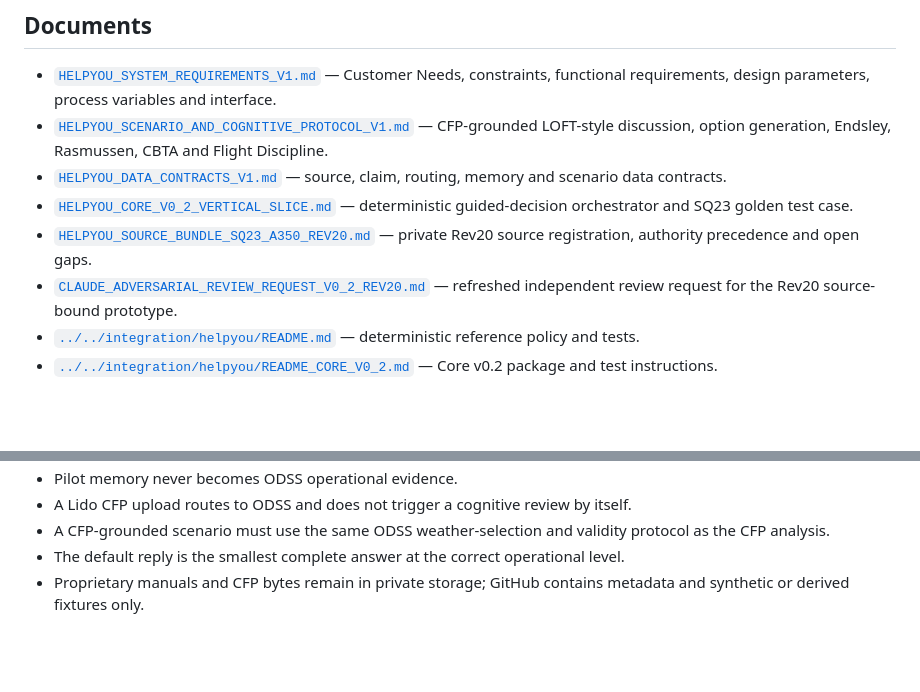
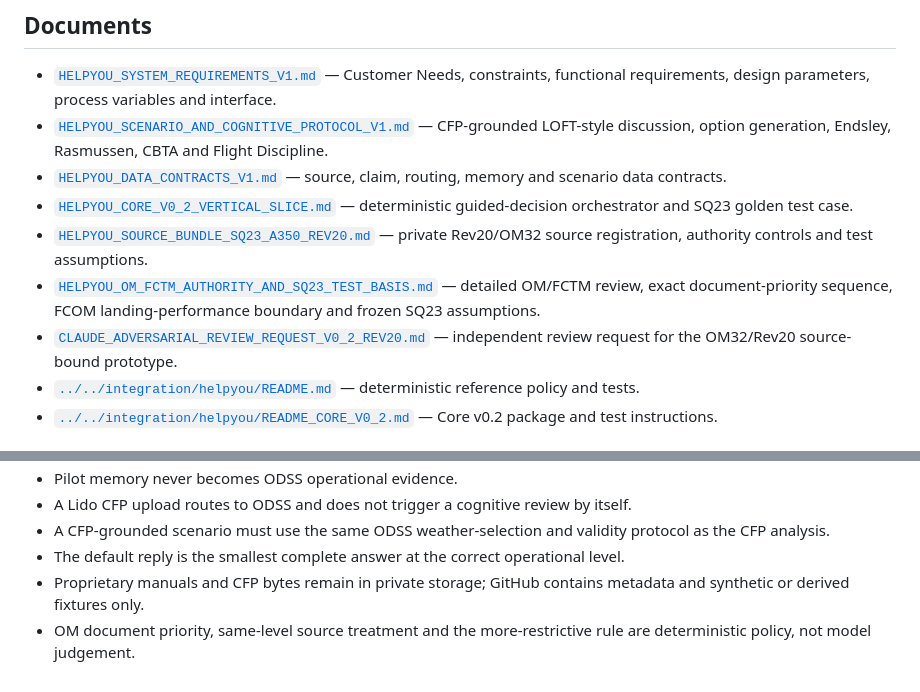
Before and after one commit to Easyeye123/pilotdriven-ODSS, a Markdown page: docs/helpyou/README.md, 2 parts joined by grey strips. Rendered like a GitHub page; blank space fills up the shorter version.

Commit message:
Link OM and FCTM authority review

```diff
--- a/docs/helpyou/README.md
+++ b/docs/helpyou/README.md
@@ -19,8 +19,9 @@ ODSS remains the sole owner of deterministic Lido CFP analysis. Helpyou consumes
 - [`HELPYOU_SCENARIO_AND_COGNITIVE_PROTOCOL_V1.md`](HELPYOU_SCENARIO_AND_COGNITIVE_PROTOCOL_V1.md) — CFP-grounded LOFT-style discussion, option generation, Endsley, Rasmussen, CBTA and Flight Discipline.
 - [`HELPYOU_DATA_CONTRACTS_V1.md`](HELPYOU_DATA_CONTRACTS_V1.md) — source, claim, routing, memory and scenario data contracts.
 - [`HELPYOU_CORE_V0_2_VERTICAL_SLICE.md`](HELPYOU_CORE_V0_2_VERTICAL_SLICE.md) — deterministic guided-decision orchestrator and SQ23 golden test case.
-- [`HELPYOU_SOURCE_BUNDLE_SQ23_A350_REV20.md`](HELPYOU_SOURCE_BUNDLE_SQ23_A350_REV20.md) — private Rev20 source registration, authority precedence and open gaps.
-- [`CLAUDE_ADVERSARIAL_REVIEW_REQUEST_V0_2_REV20.md`](CLAUDE_ADVERSARIAL_REVIEW_REQUEST_V0_2_REV20.md) — refreshed independent review request for the Rev20 source-bound prototype.
+- [`HELPYOU_SOURCE_BUNDLE_SQ23_A350_REV20.md`](HELPYOU_SOURCE_BUNDLE_SQ23_A350_REV20.md) — private Rev20/OM32 source registration, authority controls and test assumptions.
+- [`HELPYOU_OM_FCTM_AUTHORITY_AND_SQ23_TEST_BASIS.md`](HELPYOU_OM_FCTM_AUTHORITY_AND_SQ23_TEST_BASIS.md) — detailed OM/FCTM review, exact document-priority sequence, FCOM landing-performance boundary and frozen SQ23 assumptions.
+- [`CLAUDE_ADVERSARIAL_REVIEW_REQUEST_V0_2_REV20.md`](CLAUDE_ADVERSARIAL_REVIEW_REQUEST_V0_2_REV20.md) — independent review request for the OM32/Rev20 source-bound prototype.
 - [`../../integration/helpyou/README.md`](../../integration/helpyou/README.md) — deterministic reference policy and tests.
 - [`../../integration/helpyou/README_CORE_V0_2.md`](../../integration/helpyou/README_CORE_V0_2.md) — Core v0.2 package and test instructions.
 
@@ -38,3 +39,4 @@ ODSS remains the sole owner of deterministic Lido CFP analysis. Helpyou consumes
 - A CFP-grounded scenario must use the same ODSS weather-selection and validity protocol as the CFP analysis.
 - The default reply is the smallest complete answer at the correct operational level.
 - Proprietary manuals and CFP bytes remain in private storage; GitHub contains metadata and synthetic or derived fixtures only.
+- OM document priority, same-level source treatment and the more-restrictive rule are deterministic policy, not model judgement.
```
